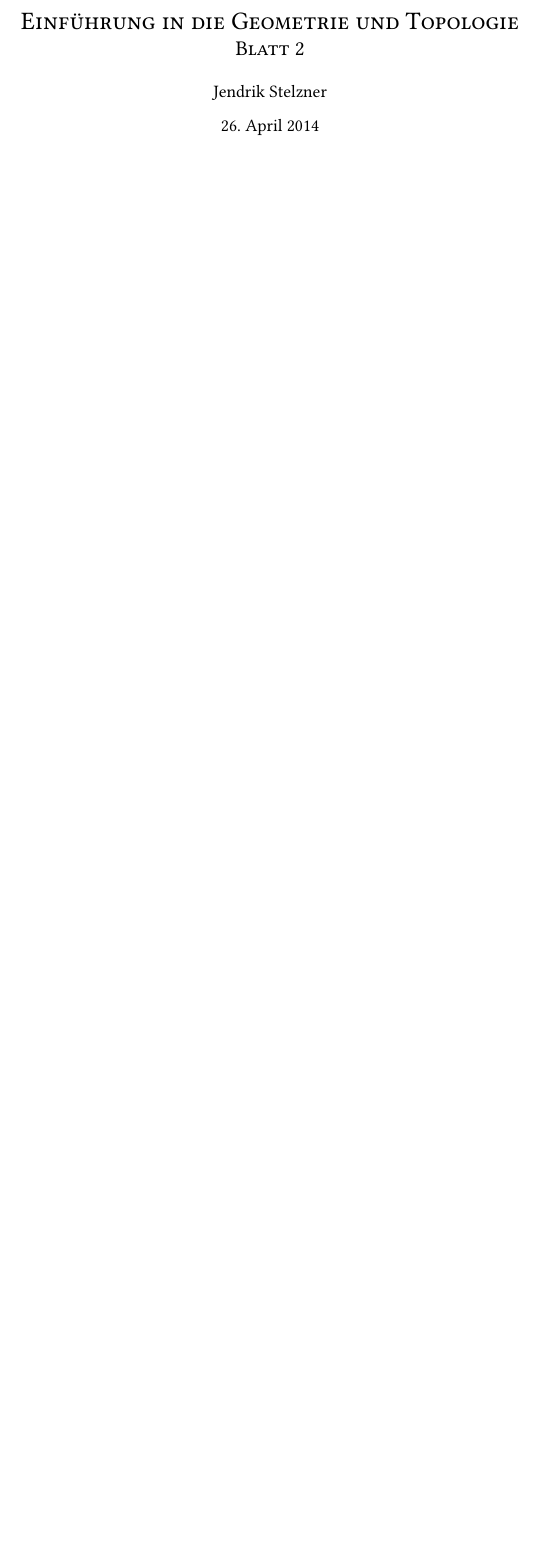
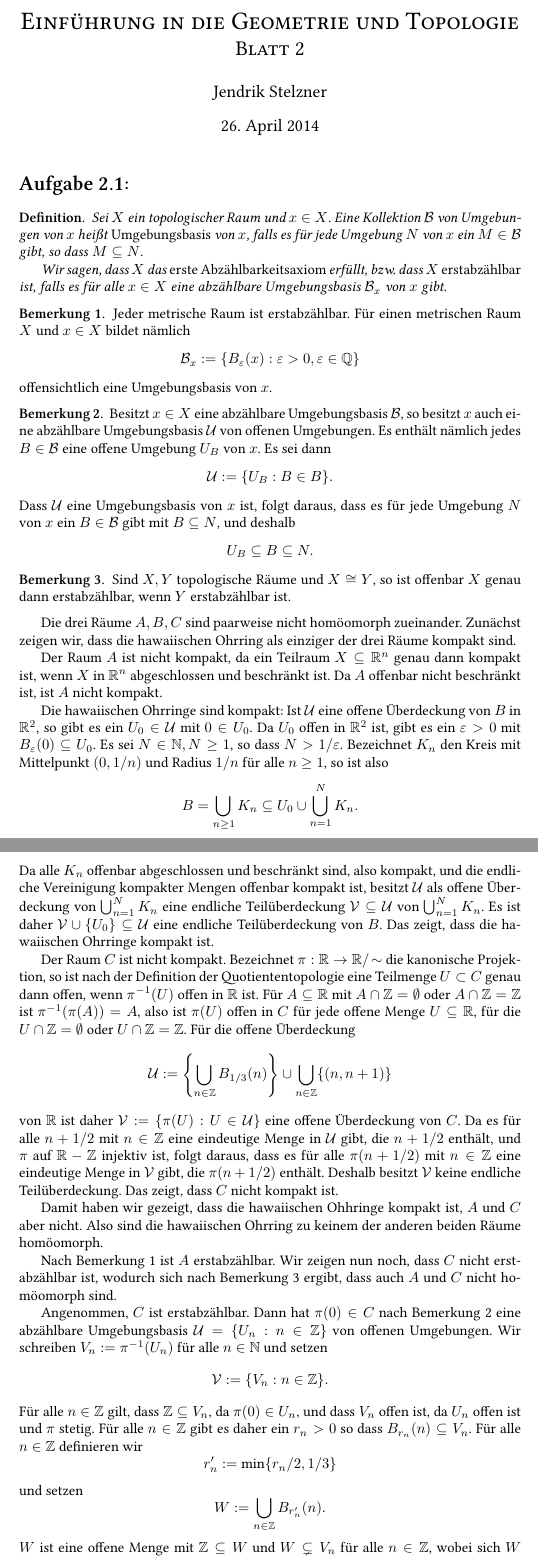
Before and after one commit to cionx/GeoTopo-Abgaben, a LaTeX document (Blatt 2/GeoTopo 2.tex, which reads mystyle.sty): part of the page before the commit and two parts of pages 1 and 2 of 2 after it, the two joined at a grey line, cut so that both start at the same text, the shorter picture padded with empty space. Compiled offline with XeLaTeX.

Commit message:
Blatt 2: Aufgabe 1 getippt.

```diff
--- a/Blatt 2/GeoTopo 2.tex
+++ b/Blatt 2/GeoTopo 2.tex
@@ -22,4 +22,81 @@
 
 
 
+\section{}
+\begin{defi}
+ Sei $X$ ein topologischer Raum und $x \in X$. Eine Kollektion $\mc{B}$ von Umgebungen von $x$ heißt \emph{Umgebungsbasis} von $x$, falls es für jede Umgebung $N$ von $x$ ein $M \in \mc{B}$ gibt, so dass $M \subseteq N$.
+
+ Wir sagen, dass $X$ das \emph{erste Abzählbarkeitsaxiom} erfüllt, bzw. dass $X$ \emph{erstabzählbar} ist, falls es für alle $x \in X$ eine abzählbare Umgebungsbasis $\mc{B}_x$ von $x$ gibt.
+\end{defi}
+
+
+\begin{bem}\label{bem: metrische Räume erstabzählbar}
+ Jeder metrische Raum ist erstabzählbar. Für einen metrischen Raum $X$ und $x \in X$ bildet nämlich
+ \[
+  \mc{B}_x := \{B_\varepsilon(x) : \varepsilon > 0, \varepsilon \in \Q\}
+ \]
+ offensichtlich eine Umgebungsbasis von $x$.
+\end{bem}
+
+
+\begin{bem}\label{bem: offene Umgebungsbasis}
+ Besitzt $x \in X$ eine abzählbare Umgebungsbasis $\mc{B}$, so besitzt $x$ auch eine abzählbare Umgebungsbasis $\mc{U}$ von offenen Umgebungen. Es enthält nämlich jedes $B \in \mc{B}$ eine offene Umgebung $U_B$ von $x$. Es sei dann
+ \[
+  \mc{U} := \{U_B : B \in B\}.
+ \]
+ Dass $\mc{U}$ eine Umgebungsbasis von $x$ ist, folgt daraus, dass es für jede Umgebung $N$ von $x$ ein $B \in \mc{B}$ gibt mit $B \subseteq N$, und deshalb
+ \[
+  U_B \subseteq B \subseteq N.
+ \]
+\end{bem}
+
+
+
+\begin{bem}\label{bem: erstabzählbar homöomorphieinvarinat}
+ Sind $X, Y$ topologische Räume und $X \cong Y$, so ist offenbar $X$ genau dann erstabzählbar, wenn $Y$ erstabzählbar ist.
+\end{bem}
+
+
+Die drei Räume $A, B, C$ sind paarweise nicht homöomorph zueinander. Zunächst zeigen wir, dass die hawaiischen Ohrring als einziger der drei Räume kompakt sind.
+
+Der Raum $A$ ist nicht kompakt, da ein Teilraum $X \subseteq \R^n$ genau dann kompakt ist, wenn $X$ in $\R^n$ abgeschlossen und beschränkt ist. Da $A$ offenbar nicht beschränkt ist, ist $A$ nicht kompakt.
+
+Die hawaiischen Ohrringe sind kompakt: Ist $\mc{U}$ eine offene Überdeckung von $B$ in $\R^2$, so gibt es ein $U_0 \in \mc{U}$ mit $0 \in U_0$. Da $U_0$ offen in $\R^2$ ist, gibt es ein $\varepsilon > 0$ mit $B_\varepsilon(0) \subseteq U_0$. Es sei $N \in \N, N \geq 1$, so dass $N > 1/\varepsilon$. Bezeichnet $K_n$ den Kreis mit Mittelpunkt $(0,1/n)$ und Radius $1/n$ für alle $n \geq 1$, so ist also
+\[
+ B = \bigcup_{n \geq 1} K_n \subseteq U_0 \cup \bigcup_{n=1}^{N} K_n.
+\]
+Da alle $K_n$ offenbar abgeschlossen und beschränkt sind, also kompakt, und die endliche Vereinigung kompakter Mengen offenbar kompakt ist, besitzt $\mc{U}$ als offene Überdeckung von $\bigcup_{n=1}^N K_n$ eine endliche Teilüberdeckung $\mc{V} \subseteq \mc{U}$ von $\bigcup_{n=1}^N K_n$. Es ist daher $\mc{V} \cup \{U_0\} \subseteq \mc{U}$ eine endliche Teilüberdeckung von $B$. Das zeigt, dass die hawaiischen Ohrringe kompakt ist.
+
+Der Raum $C$ ist nicht kompakt. Bezeichnet $\pi : \R \to \R/\!\sim$ die kanonische Projektion, so ist nach der Definition der Quotiententopologie eine Teilmenge $U \subset C$ genau dann offen, wenn $\pi^{-1}(U)$ offen in $\R$ ist. Für $A \subseteq \R$ mit $A \cap \Z = \emptyset$ oder $A \cap \Z = \Z$ ist $\pi^{-1}(\pi(A)) = A$, also ist $\pi(U)$ offen in $C$ für jede offene Menge $U \subseteq \R$, für die $U \cap \Z = \emptyset$ oder $U \cap \Z = \Z$. Für die offene Überdeckung
+\[
+ \mc{U} := \left\{ \bigcup_{n \in \Z} B_{1/3}(n) \right\} \cup \bigcup_{n \in \Z} \{(n,n+1)\}
+\]
+von $\R$ ist daher $\mc{V} := \{\pi(U) : U \in \mc{U}\}$ eine offene Überdeckung von $C$. Da es für alle $n+1/2$ mit $n \in \Z$ eine eindeutige Menge in $\mc{U}$ gibt, die $n+1/2$ enthält, und $\pi$ auf $\R-\Z$ injektiv ist, folgt daraus, dass es für alle $\pi(n+1/2)$ mit $n \in \Z$ eine eindeutige Menge in $\mc{V}$ gibt, die $\pi(n+1/2)$ enthält. Deshalb besitzt $\mc{V}$ keine endliche Teilüberdeckung. Das zeigt, dass $C$ nicht kompakt ist.
+
+Damit haben wir gezeigt, dass die hawaiischen Ohhringe kompakt ist, $A$ und $C$ aber nicht. Also sind die hawaiischen Ohrring zu keinem der anderen beiden Räume homöomorph.
+
+Nach Bemerkung \ref{bem: metrische Räume erstabzählbar} ist $A$ erstabzählbar. Wir zeigen nun noch, dass $C$ nicht erstabzählbar ist, wodurch sich nach Bemerkung \ref{bem: erstabzählbar homöomorphieinvarinat} ergibt, dass auch $A$ und $C$ nicht homöomorph sind.
+
+Angenommen, $C$ ist erstabzählbar. Dann hat $\pi(0) \in C$ nach Bemerkung \ref{bem: offene Umgebungsbasis} eine abzählbare Umgebungsbasis $\mc{U} = \{U_n : n \in \Z\}$ von offenen Umgebungen. Wir schreiben $V_n := \pi^{-1}(U_n)$ für alle $n \in \N$ und setzen
+\[
+ \mc{V} := \{V_n : n \in \Z\}.
+\]
+Für alle $n \in \Z$ gilt, dass $\Z \subseteq V_n$, da $\pi(0) \in U_n$, und dass $V_n$ offen ist, da $U_n$ offen ist und $\pi$ stetig. Für alle $n \in \Z$ gibt es daher ein $r_n > 0$ so dass $B_{r_n}(n) \subseteq V_n$. Für alle $n \in \Z$ definieren wir
+\[
+ r'_n := \min\{r_n/2, 1/3\}
+\]
+und setzen
+\[
+ W := \bigcup_{n \in \Z} B_{r'_n}(n).
+\]
+$W$ ist eine offene Menge mit $\Z \subseteq W$ und $W \subsetneq V_n$ für alle $n \in \Z$, wobei sich $W$ und $V_n$ um je überabzählbar viele Element unterschieden. Daher ist $\pi(W) \subseteq C$ eine offene  Umgebung von $\pi(0) \in C$ mit $\pi(W) \subsetneq U_n$ für alle $n \in \Z$. Dies steht im Widerspruch dazu, dass $\mc{U}$ eine Umgebungsbasis von $\pi(0)$ ist.
+
+
+
+
+
+
+
+
+
 \end{document}
--- a/mystyle.sty
+++ b/mystyle.sty
@@ -9,8 +9,13 @@
 \renewcommand{\thesection}{Aufgabe \blattNummer.\arabic{section}:} %das Makro wird in der jeweiligen Datei gesetzt
 \renewcommand{\thesubsection}{(\alph{subsection})}
 
+% Umgebungen in kursiver Schrift
 \newcounter{saetze}
+\newtheorem*{defi}{Definition}
 \newtheorem{lem}[saetze]{Lemma}
+
+% Umgebungen in normaler Schrift
+\theoremstyle{definition}
 \newtheorem{beh}[saetze]{Behauptung}
 \newtheorem{bem}[saetze]{Bemerkung}
 
@@ -19,6 +24,8 @@
 \newcommand{\Q}{\mathbb{Q}}
 \newcommand{\R}{\mathbb{R}}
 \newcommand{\C}{\mathbb{C}}
+
+\newcommand{\mc}{\mathcal}
 
 \newcommand{\Img}{\operatorname{Im}}
 \newcommand{\Mat}{\operatorname{Mat}}
```
Also changed, not shown: Blatt 2/GeoTopo 2.pdf.
